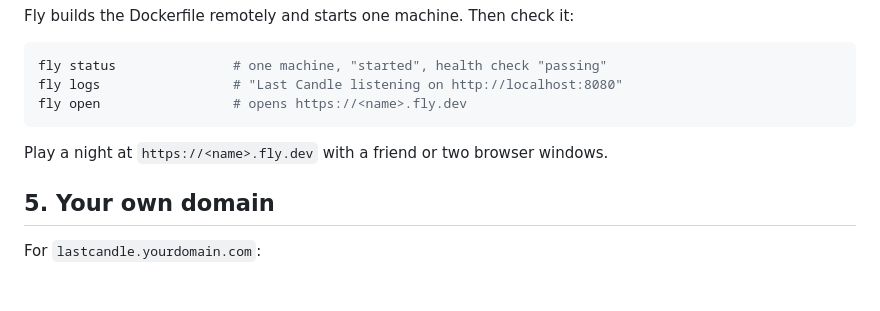
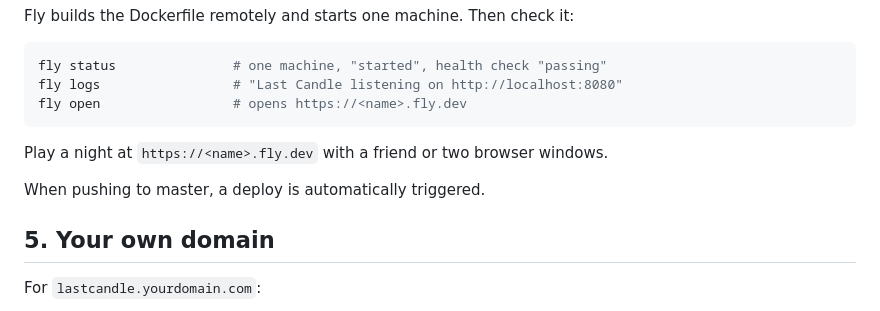
Before and after one commit to Clarkmcev/lastcandle, a Markdown page: DEPLOY.md, the part around the change. Drawn GitHub-style; blank space fills up the shorter version.

Commit message:
chored: wording for deployment test

```diff
--- a/DEPLOY.md
+++ b/DEPLOY.md
@@ -76,6 +76,8 @@ fly open                 # opens https://<name>.fly.dev
 
 Play a night at `https://<name>.fly.dev` with a friend or two browser windows.
 
+When pushing to master, a deploy is automatically triggered.
+
 ## 5. Your own domain
 
 For `lastcandle.yourdomain.com`:
```
